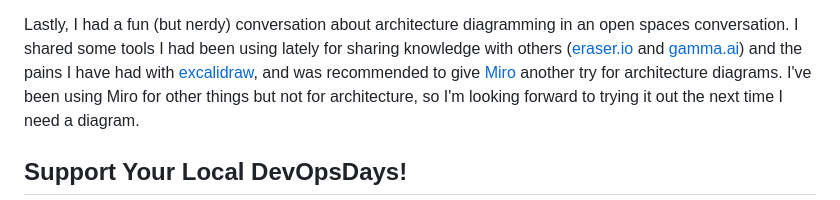
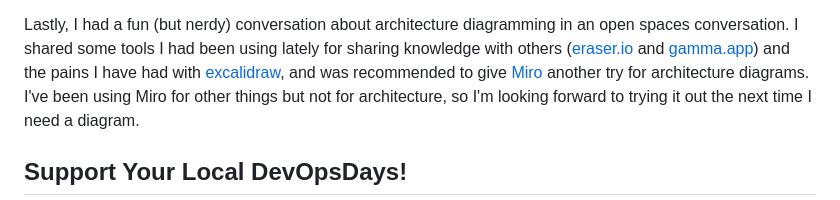
Before and after one commit to chadxz/personal-website, a Markdown page: src/posts/2024-08-23-devopsdays-takeaways.md, the part around the change. Drawn GitHub-style.

Commit message:
gamma.app

```diff
--- a/src/posts/2024-08-23-devopsdays-takeaways.md
+++ b/src/posts/2024-08-23-devopsdays-takeaways.md
@@ -167,7 +167,7 @@ subscription-based solutions for the PostgreSQL user community.
 Lastly, I had a fun (but nerdy) conversation about architecture diagramming in
 an open spaces conversation. I shared some tools I had been using lately for
 sharing knowledge with others ([eraser.io](https://eraser.io/) and
-[gamma.ai](https://gamma.app/)) and the pains I have had with
+[gamma.app](https://gamma.app/)) and the pains I have had with
 [excalidraw](https://excalidraw.com/), and was recommended to give
 [Miro](https://miro.com/) another try for architecture diagrams. I've been using
 Miro for other things but not for architecture, so I'm looking forward to trying
```
